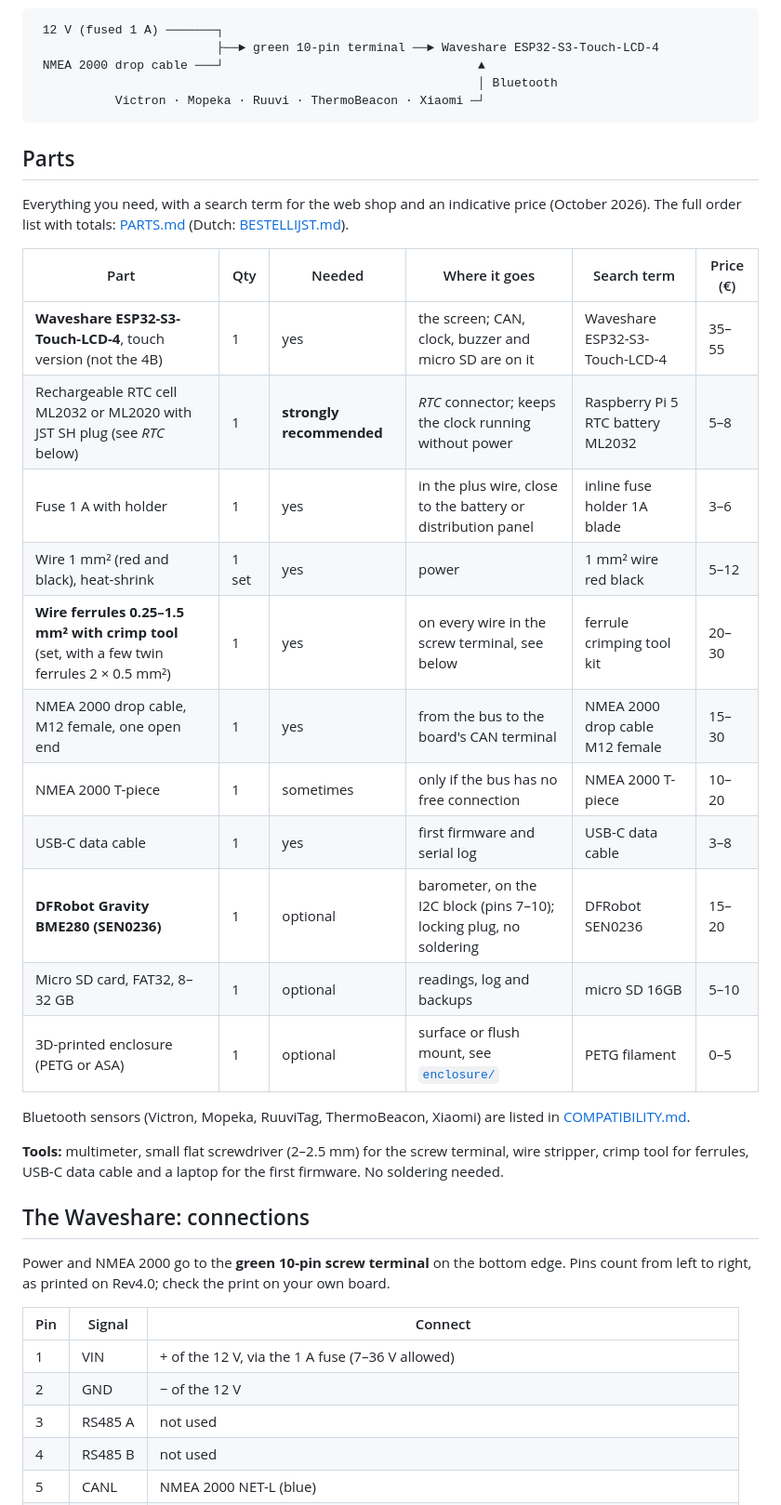
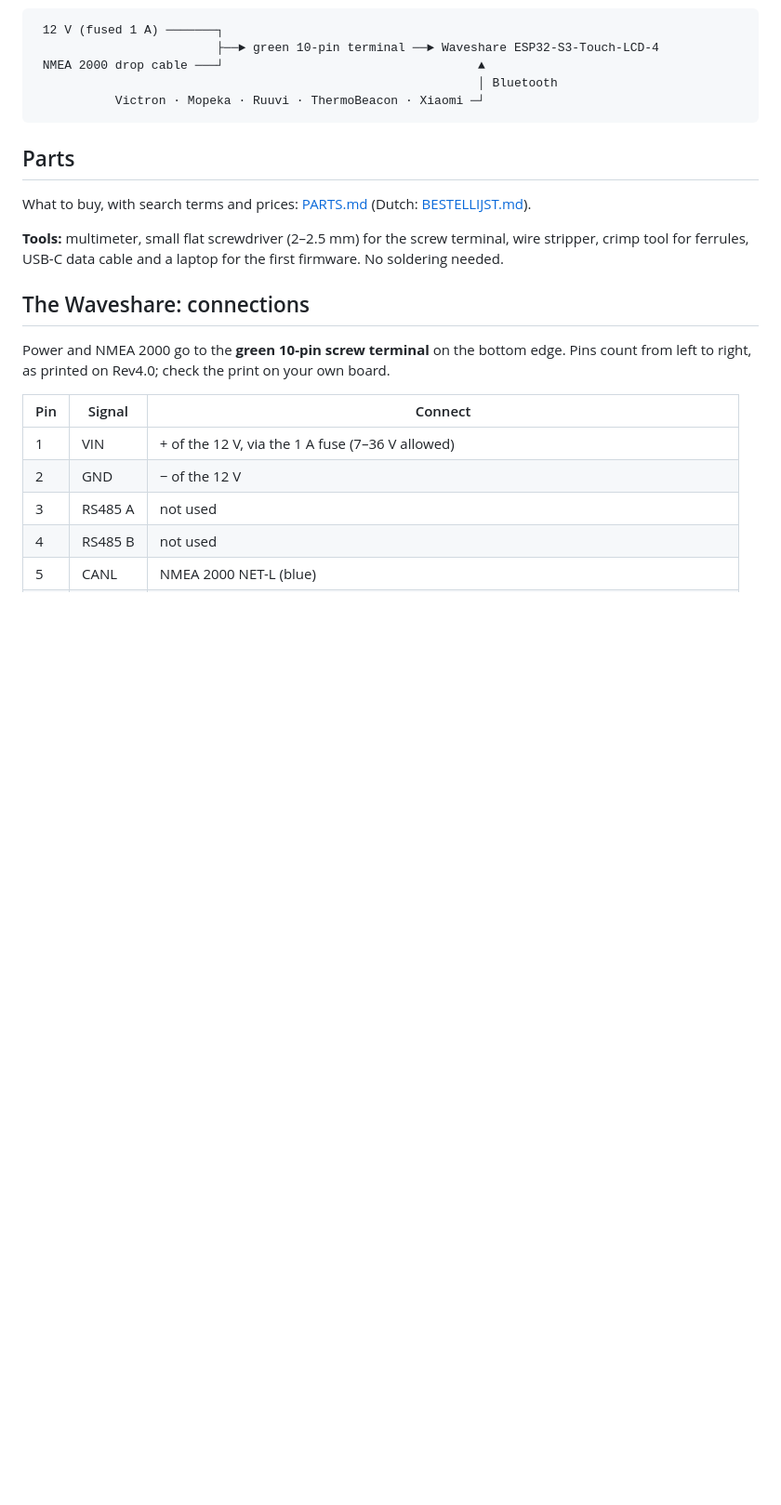
Before and after one commit to Perjan-smul/bosun-boat-monitor, a Markdown page: ASSEMBLY.md, the part around the change. Shown at 93% size. Rendered like a GitHub page; blank space fills up the shorter version.

Commit message:
ASSEMBLY.md: refer to PARTS.md instead of its own parts table
Keeps the parts list in one place.

Co-Authored-By: Claude Opus 5.5 <noreply@anthropic.com>
Claude-Session: https://claude.ai/code/session_01DV9tygc5YXT9SuFFA2qLm4

```diff
--- a/ASSEMBLY.md
+++ b/ASSEMBLY.md
@@ -21,25 +21,7 @@ board, and all other sensors are wireless via Bluetooth.
 
 ## Parts
 
-Everything you need, with a search term for the web shop and an indicative price (October 2026). The full order list
-with totals: [PARTS.md](PARTS.md) (Dutch: [BESTELLIJST.md](BESTELLIJST.md)).
-
-| Part | Qty | Needed | Where it goes | Search term | Price (€) |
-|---|---|---|---|---|---|
-| **Waveshare ESP32-S3-Touch-LCD-4**, touch version (not the 4B) | 1 | yes | the screen; CAN, clock, buzzer and micro SD are on it | Waveshare ESP32-S3-Touch-LCD-4 | 35–55 |
-| Rechargeable RTC cell ML2032 or ML2020 with JST SH plug (see *RTC* below) | 1 | **strongly recommended** | *RTC* connector; keeps the clock running without power | Raspberry Pi 5 RTC battery ML2032 | 5–8 |
-| Fuse 1 A with holder | 1 | yes | in the plus wire, close to the battery or distribution panel | inline fuse holder 1A blade | 3–6 |
-| Wire 1 mm² (red and black), heat-shrink | 1 set | yes | power | 1 mm² wire red black | 5–12 |
-| **Wire ferrules 0.25–1.5 mm² with crimp tool** (set, with a few twin ferrules 2 × 0.5 mm²) | 1 | yes | on every wire in the screw terminal, see below | ferrule crimping tool kit | 20–30 |
-| NMEA 2000 drop cable, M12 female, one open end | 1 | yes | from the bus to the board's CAN terminal | NMEA 2000 drop cable M12 female | 15–30 |
-| NMEA 2000 T-piece | 1 | sometimes | only if the bus has no free connection | NMEA 2000 T-piece | 10–20 |
-| USB-C data cable | 1 | yes | first firmware and serial log | USB-C data cable | 3–8 |
-| **DFRobot Gravity BME280 (SEN0236)** | 1 | optional | barometer, on the I2C block (pins 7–10); locking plug, no soldering | DFRobot SEN0236 | 15–20 |
-| Micro SD card, FAT32, 8–32 GB | 1 | optional | readings, log and backups | micro SD 16GB | 5–10 |
-| 3D-printed enclosure (PETG or ASA) | 1 | optional | surface or flush mount, see [`enclosure/`](enclosure/) | PETG filament | 0–5 |
-
-Bluetooth sensors (Victron, Mopeka, RuuviTag, ThermoBeacon, Xiaomi) are listed in
-[COMPATIBILITY.md](COMPATIBILITY.md).
+What to buy, with search terms and prices: [PARTS.md](PARTS.md) (Dutch: [BESTELLIJST.md](BESTELLIJST.md)).
 
 **Tools:** multimeter, small flat screwdriver (2–2.5 mm) for the screw terminal, wire stripper, crimp tool for
 ferrules, USB-C data cable and a laptop for the first firmware. No soldering needed.
```
